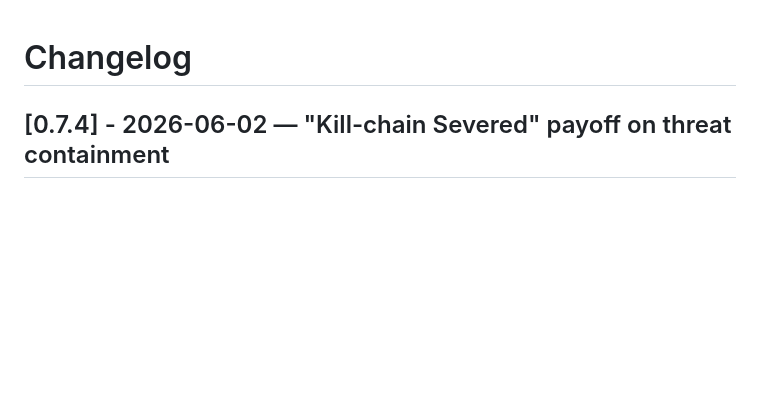
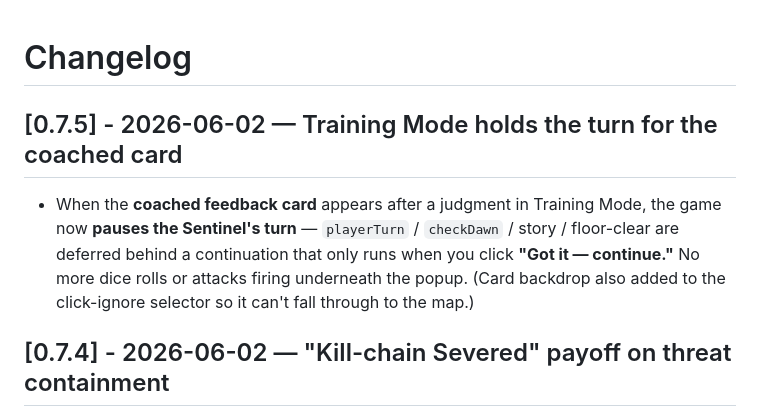
Before and after one commit to jlynch160/afterlogin-the-hunt, a Markdown page: CHANGELOG.md, the part around the change. Rendered like a GitHub page; blank space fills up the shorter version.

Commit message:
Record 0.7.5 (Training Mode pause)

```diff
--- a/CHANGELOG.md
+++ b/CHANGELOG.md
@@ -1,4 +1,8 @@
 # Changelog
+
+## [0.7.5] - 2026-06-02 — Training Mode holds the turn for the coached card
+
+- When the **coached feedback card** appears after a judgment in Training Mode, the game now **pauses the Sentinel's turn** — `playerTurn` / `checkDawn` / story / floor-clear are deferred behind a continuation that only runs when you click **"Got it — continue."** No more dice rolls or attacks firing underneath the popup. (Card backdrop also added to the click-ignore selector so it can't fall through to the map.)
 
 ## [0.7.4] - 2026-06-02 — "Kill-chain Severed" payoff on threat containment
 
```
